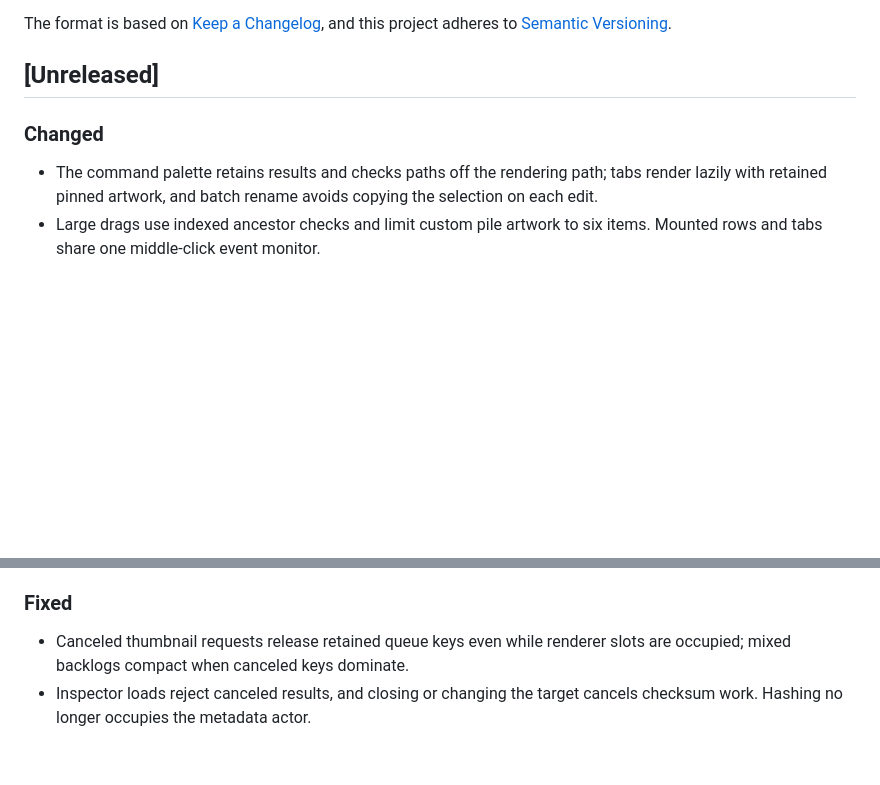
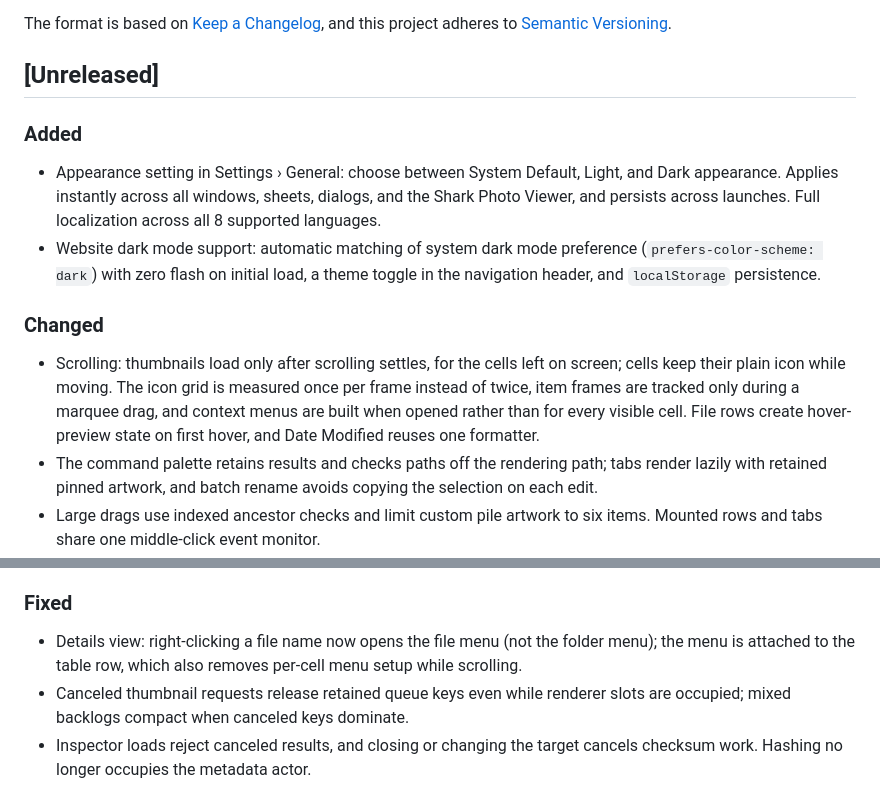
Before and after one commit to andronasef/shark, a Markdown page: CHANGELOG.md, 2 parts joined by grey strips. Rendered like a GitHub page; blank space fills up the shorter version.

Commit message:
docs: update changelog and README trailer link

```diff
--- a/CHANGELOG.md
+++ b/CHANGELOG.md
@@ -6,8 +6,12 @@ The format is based on [Keep a Changelog](https://keepachangelog.com/en/1.1.0/),
 
 ## [Unreleased]
 
+### Added
+- Appearance setting in Settings › General: choose between System Default, Light, and Dark appearance. Applies instantly across all windows, sheets, dialogs, and the Shark Photo Viewer, and persists across launches. Full localization across all 8 supported languages.
+- Website dark mode support: automatic matching of system dark mode preference (`prefers-color-scheme: dark`) with zero flash on initial load, a theme toggle in the navigation header, and `localStorage` persistence.
 
 ### Changed
+- Scrolling: thumbnails load only after scrolling settles, for the cells left on screen; cells keep their plain icon while moving. The icon grid is measured once per frame instead of twice, item frames are tracked only during a marquee drag, and context menus are built when opened rather than for every visible cell. File rows create hover-preview state on first hover, and Date Modified reuses one formatter.
 - The command palette retains results and checks paths off the rendering path; tabs render lazily with retained pinned artwork, and batch rename avoids copying the selection on each edit.
 - Large drags use indexed ancestor checks and limit custom pile artwork to six items. Mounted rows and tabs share one middle-click event monitor.
 - Photo viewers reuse their current image source and metadata; filmstrips use bounded cached thumbnails. A shared permit keeps full-image decoding serial across windows.
@@ -17,6 +21,7 @@ The format is based on [Keep a Changelog](https://keepachangelog.com/en/1.1.0/),
 - Folder Tree reuses its row projection, renders rows lazily, and restores remembered expanded descendants after hidden-file refreshes without reading collapsed branches.
 
 ### Fixed
+- Details view: right-clicking a file name now opens the file menu (not the folder menu); the menu is attached to the table row, which also removes per-cell menu setup while scrolling.
 - Canceled thumbnail requests release retained queue keys even while renderer slots are occupied; mixed backlogs compact when canceled keys dominate.
 - Inspector loads reject canceled results, and closing or changing the target cancels checksum work. Hashing no longer occupies the metadata actor.
 - Folder-size results return to the requesting calculator. At most two scans run at once; clearing the cache cancels work and rejects late results.
```
Also changed, not shown: README.md (+1 -0 lines).
